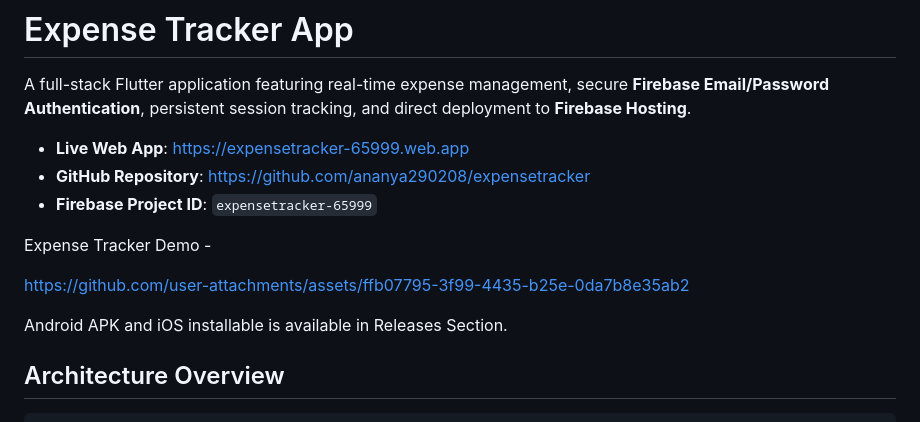
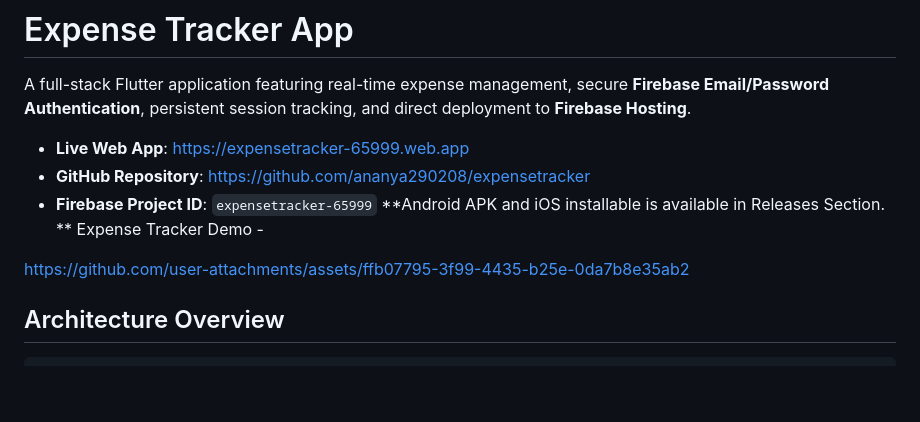
Before and after one commit to ananya290208/expensetracker, a Markdown page: README.md, the part around the change. GitHub-like rendering; blank space fills up the shorter version.

Commit message:
Update README with APK and iOS installable info
Added information about Android APK and iOS installable in the README.

```diff
--- a/README.md
+++ b/README.md
@@ -5,12 +5,12 @@ A full-stack Flutter application featuring real-time expense management, secure
 * **Live Web App**: [https://expensetracker-65999.web.app](https://expensetracker-65999.web.app)
 * **GitHub Repository**: [https://github.com/ananya290208/expensetracker](https://github.com/ananya290208/expensetracker)
 * **Firebase Project ID**: `expensetracker-65999`
-
+**Android APK and iOS installable is available in Releases Section.
+**
 Expense Tracker Demo -
 
 https://github.com/user-attachments/assets/ffb07795-3f99-4435-b25e-0da7b8e35ab2
 
-Android APK and iOS installable is available in Releases Section.
 
 ## Architecture Overview
 
```
